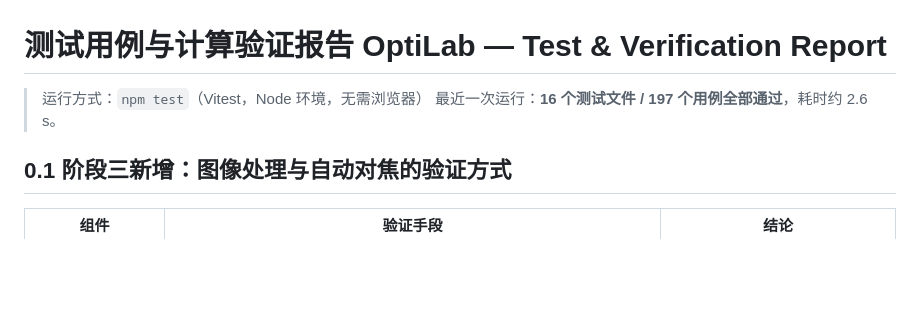
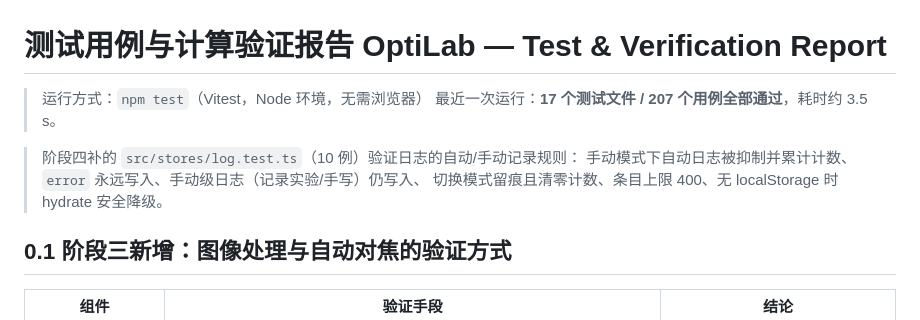
Before and after one commit to 3445215166wq-ai/optilab-optics-simulator, a Markdown page: docs/TESTS.md, the part around the change. Drawn GitHub-style; blank space fills up the shorter version.

```diff
--- a/docs/TESTS.md
+++ b/docs/TESTS.md
@@ -1,7 +1,11 @@
 # 测试用例与计算验证报告 OptiLab — Test & Verification Report
 
 > 运行方式：`npm test`（Vitest，Node 环境，无需浏览器）
-> 最近一次运行：**16 个测试文件 / 197 个用例全部通过**，耗时约 2.6 s。
+> 最近一次运行：**17 个测试文件 / 207 个用例全部通过**，耗时约 3.5 s。
+
+> 阶段四补的 `src/stores/log.test.ts`（10 例）验证日志的自动/手动记录规则：
+> 手动模式下自动日志被抑制并累计计数、`error` 永远写入、手动级日志（记录实验/手写）仍写入、
+> 切换模式留痕且清零计数、条目上限 400、无 localStorage 时 hydrate 安全降级。
 
 ## 0.1 阶段三新增：图像处理与自动对焦的验证方式
 
```
Also changed, not shown: README.md (+1 -1 lines), docs/DEMO.md (+3 -3 lines), docs/screenshots/25-log-manual-mode.png (added), 9 other files.
